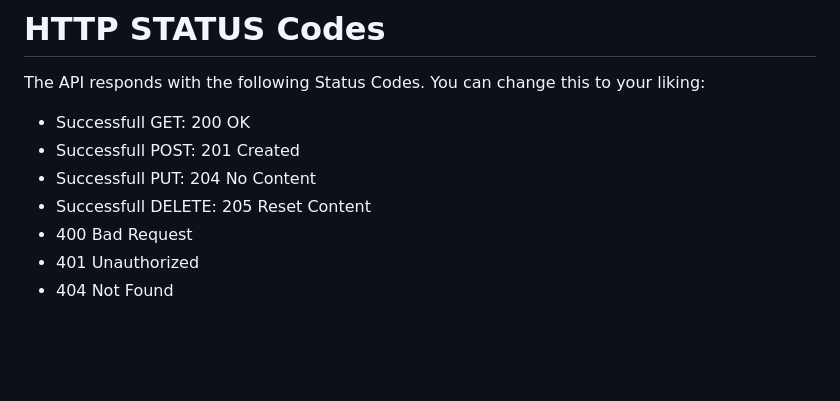
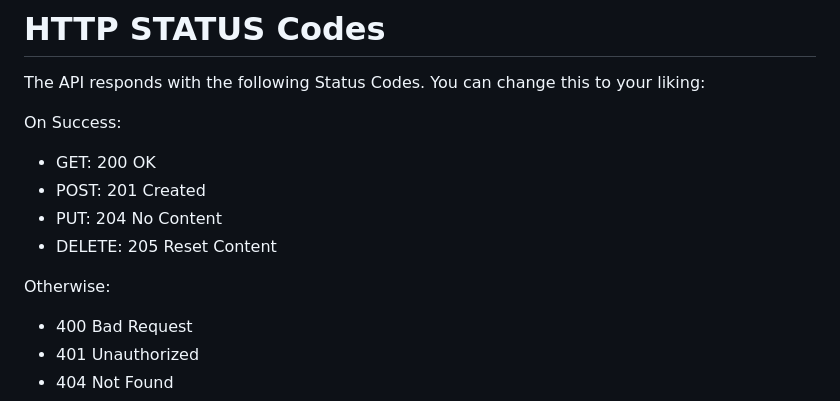
Before and after one commit to dahas/PHP-REST-Api, a Markdown page: README.md, the part around the change. Rendered like a GitHub page; blank space fills up the shorter version.

```diff
--- a/README.md
+++ b/README.md
@@ -121,10 +121,15 @@ curl_close($ch);
 # HTTP STATUS Codes
 The API responds with the following Status Codes. You can change this to your liking:
 
-- Successfull GET: 200 OK
-- Successfull POST: 201 Created
-- Successfull PUT: 204 No Content
-- Successfull DELETE: 205 Reset Content
+On Success:
+
+- GET: 200 OK
+- POST: 201 Created
+- PUT: 204 No Content
+- DELETE: 205 Reset Content
+
+Otherwise:
+
 - 400 Bad Request
 - 401 Unauthorized
 - 404 Not Found
```
